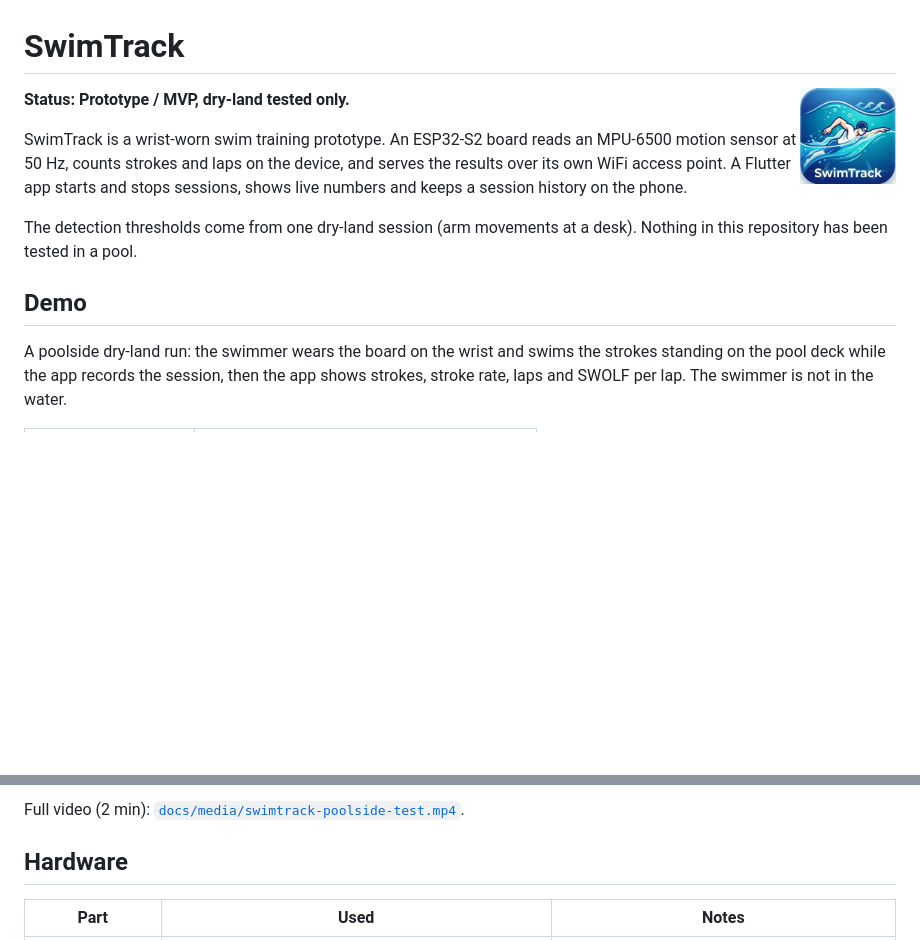
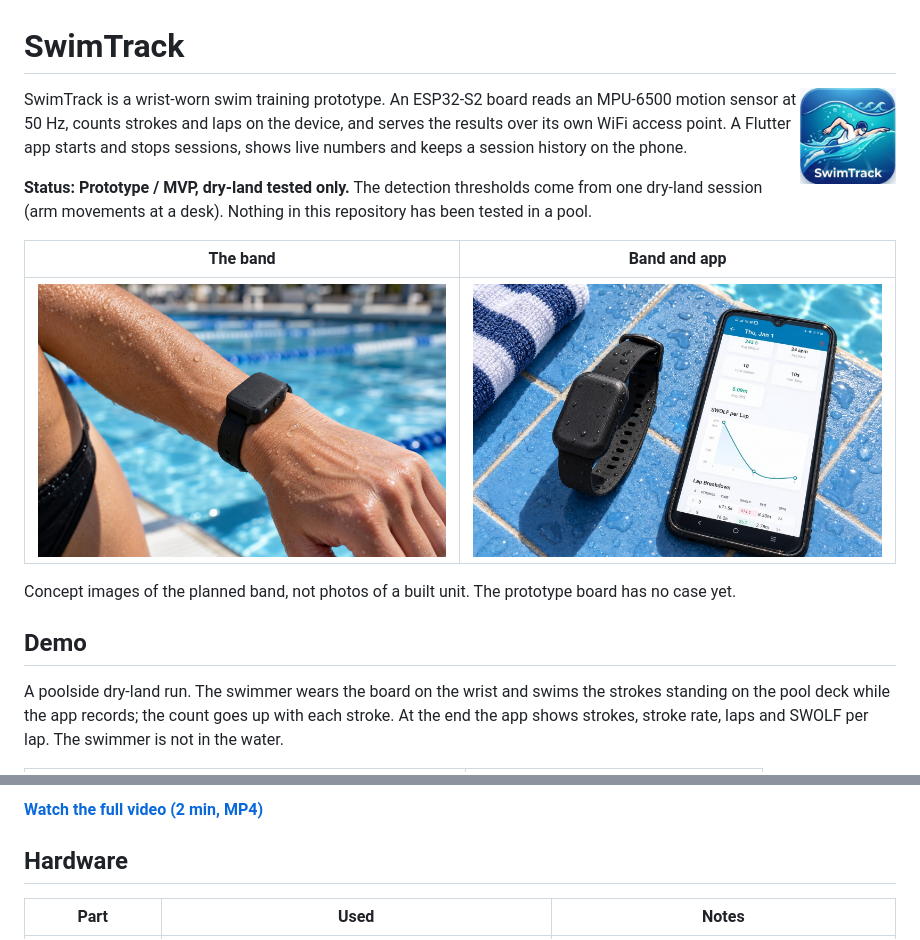
Before and after one commit to AbdelRahman-Madboly/swimtrack, a Markdown page: README.md, 2 parts joined by grey strips. Drawn GitHub-style; pictures changed too: docs/images/concept-band.jpg (added), docs/images/concept-kit.jpg (added); blank space fills up the shorter version.

Commit message:
docs: band concept images, longer demo preview, smaller video

```diff
--- a/README.md
+++ b/README.md
@@ -1,21 +1,27 @@
 # SwimTrack
 
 <img src="docs/readme-icon.png" width="96" align="right" alt="SwimTrack icon">
-
-**Status: Prototype / MVP, dry-land tested only.**
 
 SwimTrack is a wrist-worn swim training prototype. An ESP32-S2 board reads an
 MPU-6500 motion sensor at 50 Hz, counts strokes and laps on the device, and
 serves the results over its own WiFi access point. A Flutter app starts and
 stops sessions, shows live numbers and keeps a session history on the phone.
 
-The detection thresholds come from one dry-land session (arm movements at a
-desk). Nothing in this repository has been tested in a pool.
+**Status: Prototype / MVP, dry-land tested only.** The detection thresholds come
+from one dry-land session (arm movements at a desk). Nothing in this repository
+has been tested in a pool.
+
+| The band | Band and app |
+|---|---|
+| ![SwimTrack band on a wrist at the pool](docs/images/concept-band.jpg) | ![SwimTrack band next to the app's session result](docs/images/concept-kit.jpg) |
+
+Concept images of the planned band, not photos of a built unit. The prototype
+board has no case yet.
 
 ## Demo
 
-A poolside dry-land run: the swimmer wears the board on the wrist and swims the
-strokes standing on the pool deck while the app records the session, then the
-app shows strokes, stroke rate, laps and SWOLF per lap. The swimmer is not in
-the water.
+A poolside dry-land run. The swimmer wears the board on the wrist and swims the
+strokes standing on the pool deck while the app records; the count goes up with
+each stroke. At the end the app shows strokes, stroke rate, laps and SWOLF per
+lap. The swimmer is not in the water.
 
@@ -25,5 +35,5 @@ the water.
 
-Full video (2 min): [`docs/media/swimtrack-poolside-test.mp4`](docs/media/swimtrack-poolside-test.mp4).
+**[Watch the full video (2 min, MP4)](docs/media/swimtrack-poolside-test.mp4)**
 
 ## Hardware
 
```
Also changed, not shown: other parts of README.md (+7 -3 lines), docs/media/swimtrack-poolside-test.jpg (deleted), 2 other files.
